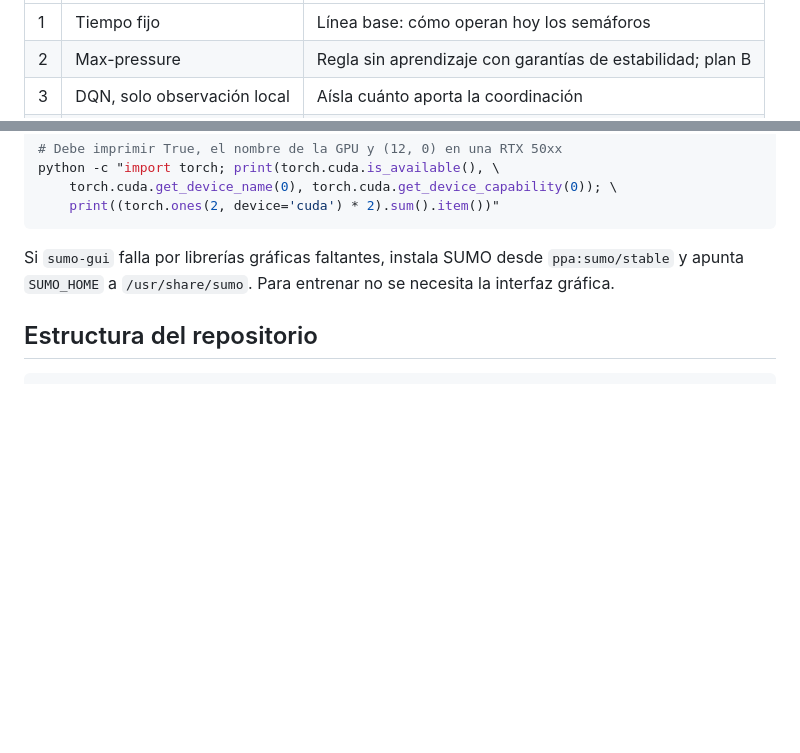
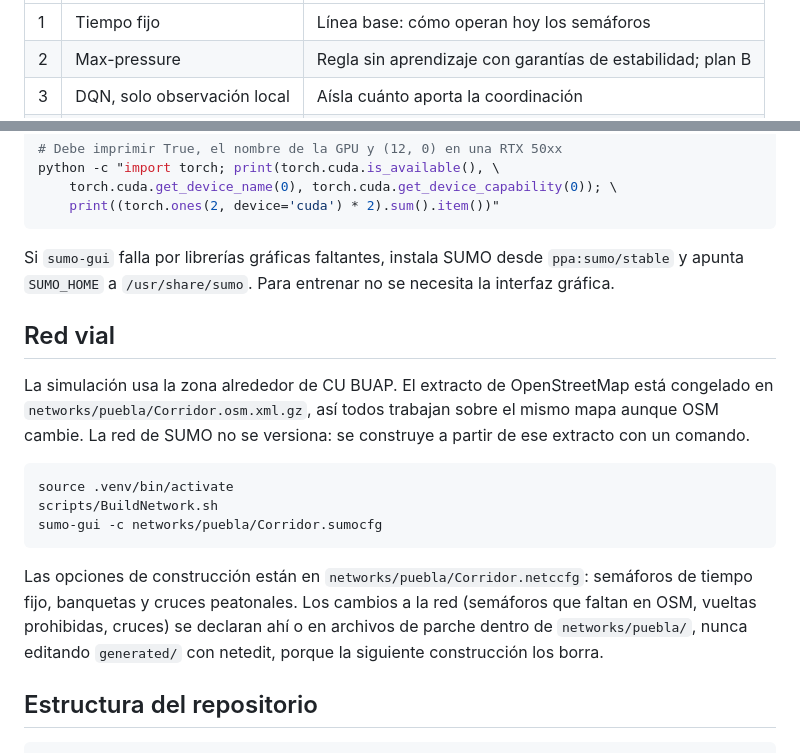
Before and after one commit to zxxz456/electrohack2026, a Markdown page: README.md, 2 parts joined by grey strips. Rendered like a GitHub page; blank space fills up the shorter version.

Commit message:
docs: Construccion de la red vial en el README

````diff
--- a/README.md
+++ b/README.md
@@ -28,6 +28,7 @@ Metadatos:
 Historial:
 ------------
 Autor       Fecha           Descripción
+zxxz6       26/09/2026      Sección de la red vial de CU BUAP
 zxxz6       25/09/2026      Instalación con PyTorch CUDA 12.8 para usar la GPU
 zxxz6       25/09/2026      Creación
 
@@ -102,6 +103,18 @@ python -c "import torch; print(torch.cuda.is_available(), \
 
 Si `sumo-gui` falla por librerías gráficas faltantes, instala SUMO desde `ppa:sumo/stable` y apunta `SUMO_HOME` a `/usr/share/sumo`. Para entrenar no se necesita la interfaz gráfica.
 
+## Red vial
+
+La simulación usa la zona alrededor de CU BUAP. El extracto de OpenStreetMap está congelado en `networks/puebla/Corridor.osm.xml.gz`, así todos trabajan sobre el mismo mapa aunque OSM cambie. La red de SUMO no se versiona: se construye a partir de ese extracto con un comando.
+
+```bash
+source .venv/bin/activate
+scripts/BuildNetwork.sh
+sumo-gui -c networks/puebla/Corridor.sumocfg
+```
+
+Las opciones de construcción están en `networks/puebla/Corridor.netccfg`: semáforos de tiempo fijo, banquetas y cruces peatonales. Los cambios a la red (semáforos que faltan en OSM, vueltas prohibidas, cruces) se declaran ahí o en archivos de parche dentro de `networks/puebla/`, nunca editando `generated/` con netedit, porque la siguiente construcción los borra.
+
 ## Estructura del repositorio
 
 ```
````
